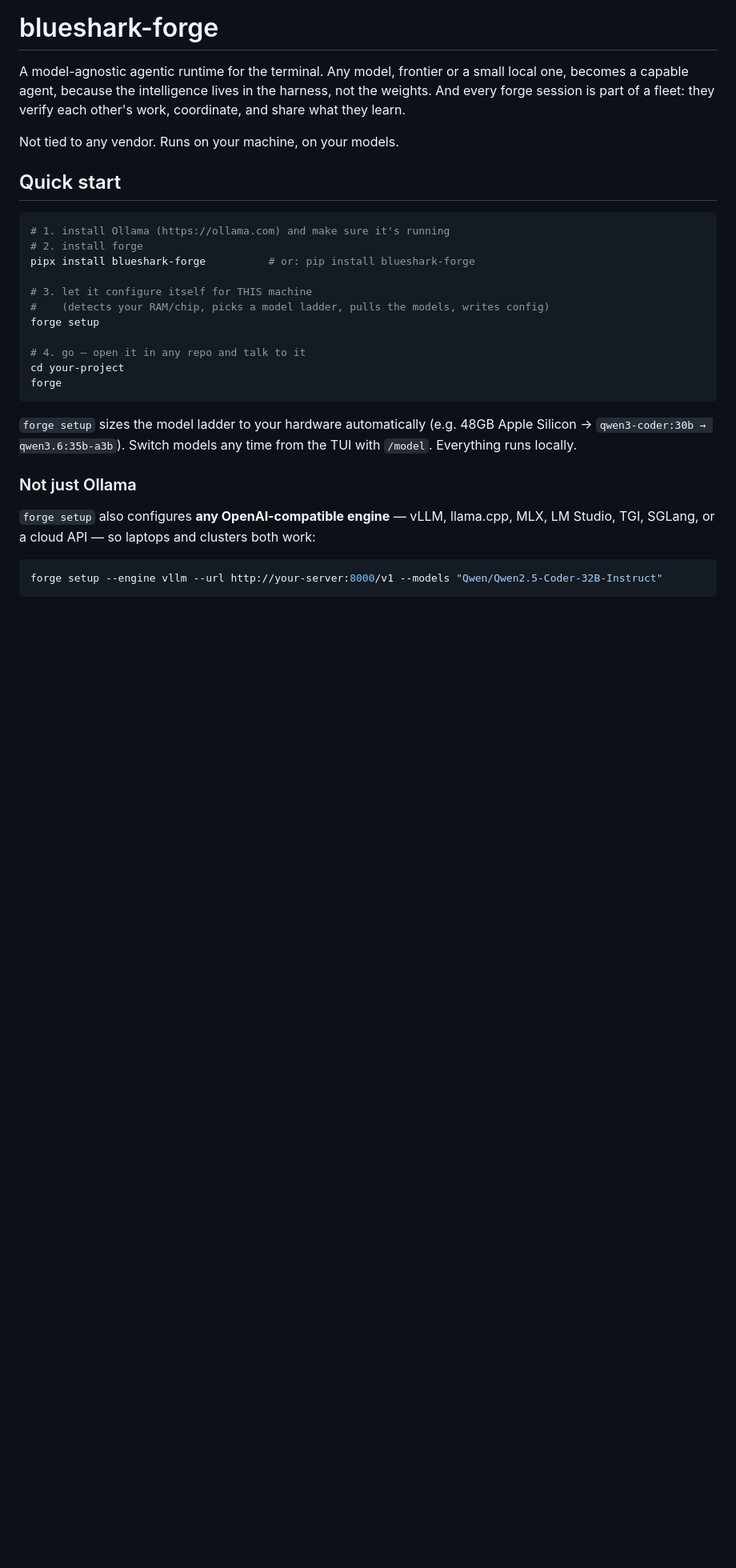
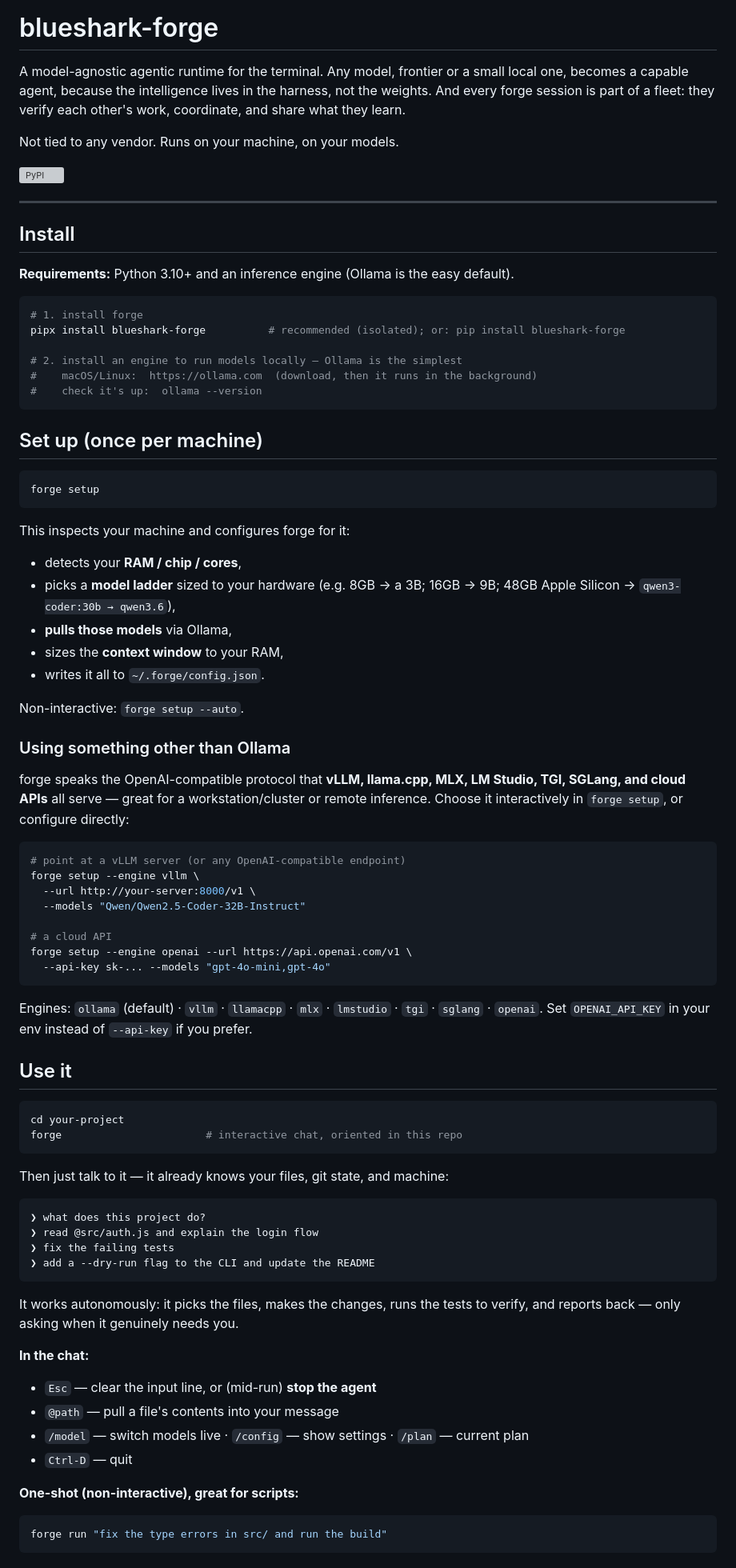
Before and after one commit to hackspaces/blueshark-forge, a Markdown page: README.md, the part around one of its changes. Shown at 80% size. GitHub-like rendering; blank space fills up the shorter version; grey boxes are pictures that could not be loaded.

Commit message:
docs: complete getting-started guide, CONTRIBUTING, dedupe sections

````diff
--- a/README.md
+++ b/README.md
@@ -7,31 +7,87 @@ each other's work, coordinate, and share what they learn.
 
 Not tied to any vendor. Runs on your machine, on your models.
 
-## Quick start
+[![PyPI](https://img.shields.io/pypi/v/blueshark-forge)](https://pypi.org/project/blueshark-forge/)
+
+---
+
+## Install
+
+**Requirements:** Python 3.10+ and an inference engine (Ollama is the easy default).
 
 ```bash
-# 1. install Ollama (https://ollama.com) and make sure it's running
-# 2. install forge
-pipx install blueshark-forge          # or: pip install blueshark-forge
+# 1. install forge
+pipx install blueshark-forge          # recommended (isolated); or: pip install blueshark-forge
 
-# 3. let it configure itself for THIS machine
-#    (detects your RAM/chip, picks a model ladder, pulls the models, writes config)
-forge setup
-
-# 4. go — open it in any repo and talk to it
-cd your-project
-forge
+# 2. install an engine to run models locally — Ollama is the simplest
+#    macOS/Linux:  https://ollama.com  (download, then it runs in the background)
+#    check it's up:  ollama --version
 ```
 
-`forge setup` sizes the model ladder to your hardware automatically (e.g. 48GB
-Apple Silicon → `qwen3-coder:30b → qwen3.6:35b-a3b`). Switch models any time from
-the TUI with `/model`. Everything runs locally.
-
-
-### Not just Ollama
-
-`forge setup` also configures **any OpenAI-compatible engine** — vLLM, llama.cpp,
-MLX, LM Studio, TGI, SGLang, or a cloud API — so laptops and clusters both work:
+## Set up (once per machine)
 
 ```bash
-forge setup --engine vllm --url http://your-server:8000/v1 --models "Qwen/Qwen2.5-Coder-32B-Instruct"
+forge setup
+```
+
+This inspects your machine and configures forge for it:
+- detects your **RAM / chip / cores**,
+- picks a **model ladder** sized to your hardware (e.g. 8GB → a 3B; 16GB → 9B;
+  48GB Apple Silicon → `qwen3-coder:30b → qwen3.6`),
+- **pulls those models** via Ollama,
+- sizes the **context window** to your RAM,
+- writes it all to `~/.forge/config.json`.
+
+Non-interactive: `forge setup --auto`.
+
+### Using something other than Ollama
+
+forge speaks the OpenAI-compatible protocol that **vLLM, llama.cpp, MLX, LM Studio,
+TGI, SGLang, and cloud APIs** all serve — great for a workstation/cluster or remote
+inference. Choose it interactively in `forge setup`, or configure directly:
+
+```bash
+# point at a vLLM server (or any OpenAI-compatible endpoint)
+forge setup --engine vllm \
+  --url http://your-server:8000/v1 \
+  --models "Qwen/Qwen2.5-Coder-32B-Instruct"
+
+# a cloud API
+forge setup --engine openai --url https://api.openai.com/v1 \
+  --api-key sk-... --models "gpt-4o-mini,gpt-4o"
+```
+
+Engines: `ollama` (default) · `vllm` · `llamacpp` · `mlx` · `lmstudio` · `tgi` ·
+`sglang` · `openai`. Set `OPENAI_API_KEY` in your env instead of `--api-key` if you prefer.
+
+## Use it
+
+```bash
+cd your-project
+forge                       # interactive chat, oriented in this repo
+```
+
+Then just talk to it — it already knows your files, git state, and machine:
+
+```
+❯ what does this project do?
+❯ read @src/auth.js and explain the login flow
+❯ fix the failing tests
+❯ add a --dry-run flag to the CLI and update the README
+```
+
+It works autonomously: it picks the files, makes the changes, runs the tests to
+verify, and reports back — only asking when it genuinely needs you.
+
+**In the chat:**
+- `Esc` — clear the input line, or (mid-run) **stop the agent**
+- `@path` — pull a file's contents into your message
+- `/model` — switch models live · `/config` — show settings · `/plan` — current plan
+- `Ctrl-D` — quit
+
+**One-shot (non-interactive), great for scripts:**
+
+```bash
+forge run "fix the type errors in src/ and run the build"
+```
+
````
Also changed, not shown: other parts of README.md (+34 -23 lines), CONTRIBUTING.md (added, +46 -0 lines).
